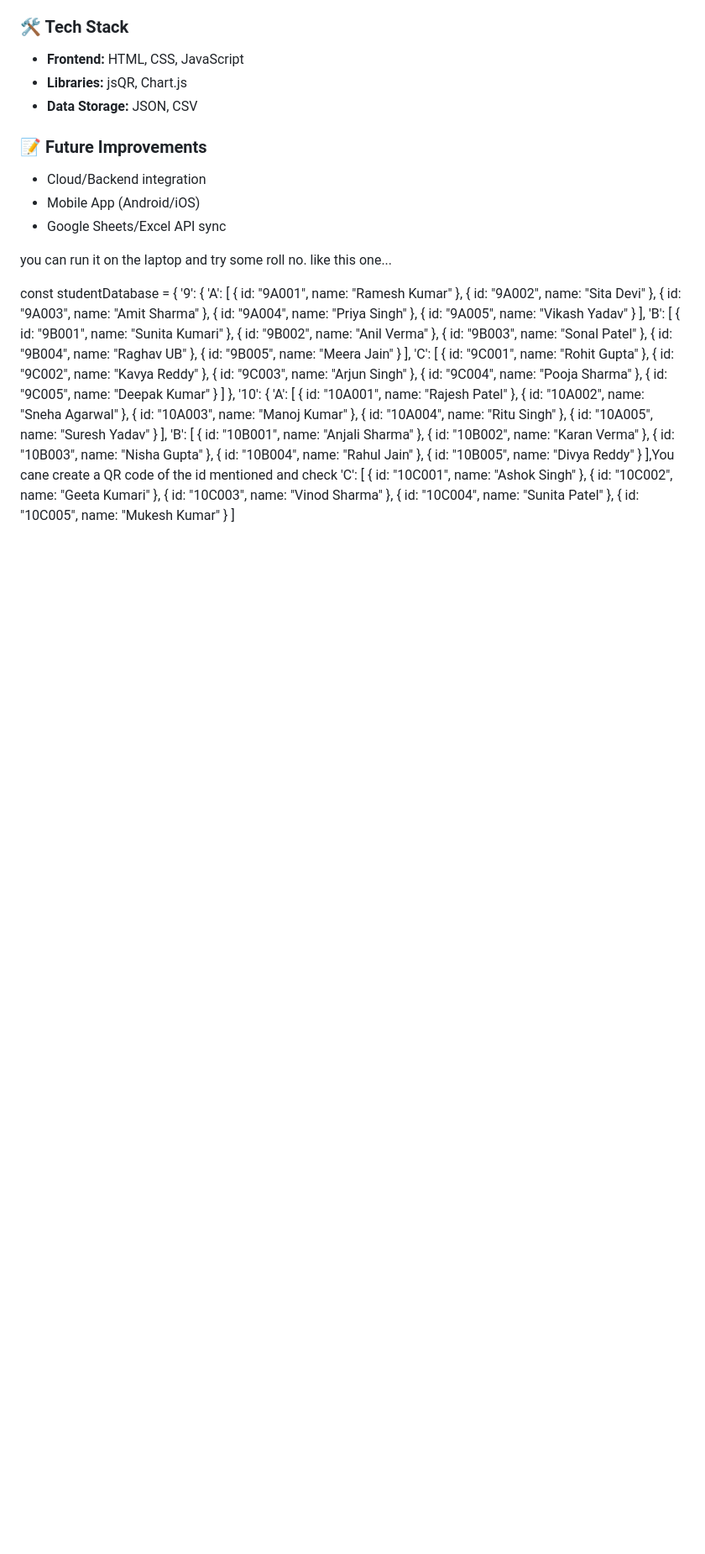
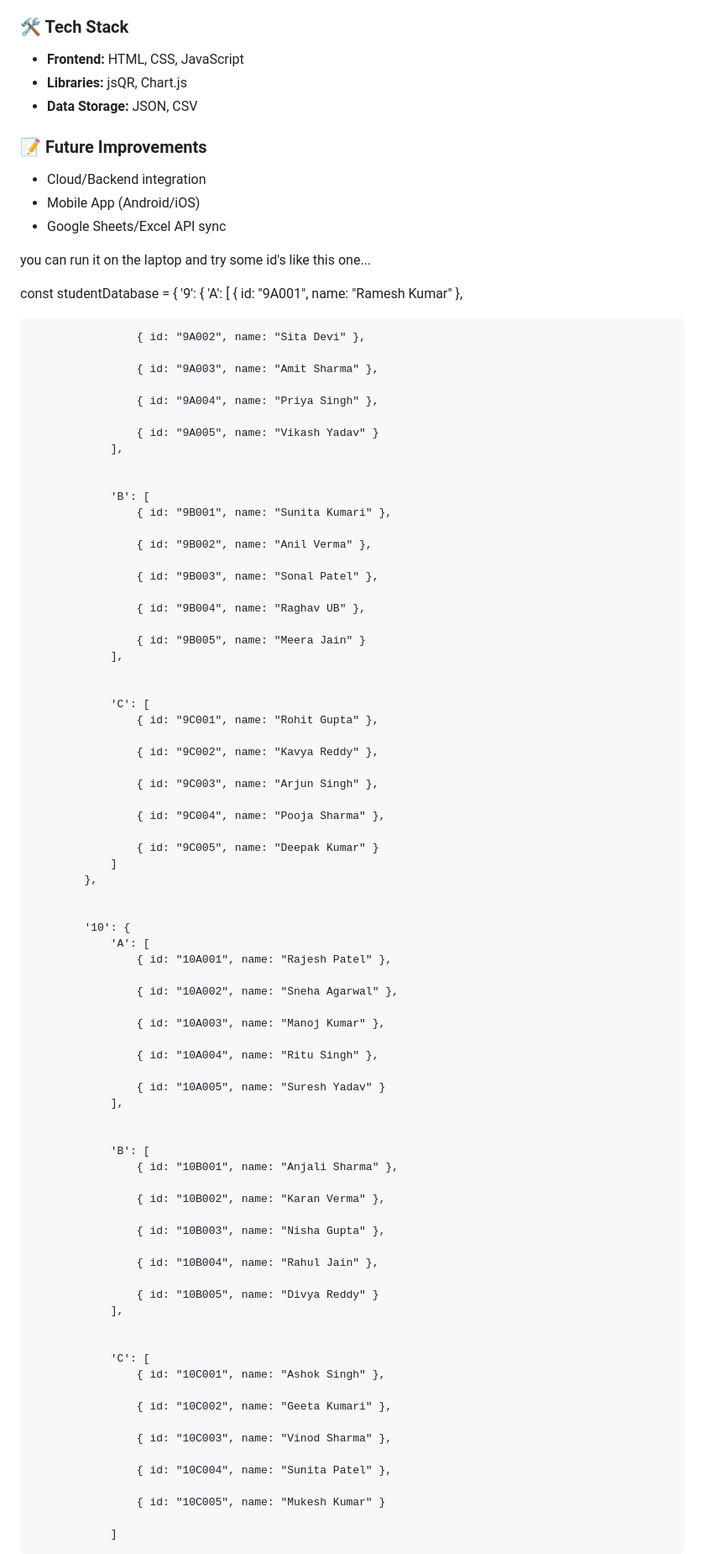
Before and after one commit to RaghavBulids/Automated-Attendance-System-for-Rural-Schools, a Markdown page: README.md, the part around the change. Shown: that part at 84% size. Drawn GitHub-style; blank space fills up the shorter version.

```diff
--- a/README.md
+++ b/README.md
@@ -21,51 +21,86 @@ An offline, lightweight **QR-based Attendance System** designed for rural school
 - Google Sheets/Excel API sync
 
 
-you can run it on the laptop and try some roll no. like this one...
+you can run it on the laptop and try some id's like this one...
 
 const studentDatabase = {
             '9': {
                 'A': [
                     { id: "9A001", name: "Ramesh Kumar" },
+
                     { id: "9A002", name: "Sita Devi" },
+
                     { id: "9A003", name: "Amit Sharma" },
+
                     { id: "9A004", name: "Priya Singh" },
+
                     { id: "9A005", name: "Vikash Yadav" }
                 ],
+
+
                 'B': [
                     { id: "9B001", name: "Sunita Kumari" },
+
                     { id: "9B002", name: "Anil Verma" },
+
                     { id: "9B003", name: "Sonal Patel" },
+
                     { id: "9B004", name: "Raghav UB" },
+
                     { id: "9B005", name: "Meera Jain" }
                 ],
+
+
                 'C': [
                     { id: "9C001", name: "Rohit Gupta" },
+
                     { id: "9C002", name: "Kavya Reddy" },
+
                     { id: "9C003", name: "Arjun Singh" },
+
                     { id: "9C004", name: "Pooja Sharma" },
+
                     { id: "9C005", name: "Deepak Kumar" }
                 ]
             },
+
+
             '10': {
                 'A': [
                     { id: "10A001", name: "Rajesh Patel" },
+
                     { id: "10A002", name: "Sneha Agarwal" },
+
                     { id: "10A003", name: "Manoj Kumar" },
+
                     { id: "10A004", name: "Ritu Singh" },
+
                     { id: "10A005", name: "Suresh Yadav" }
                 ],
+
+
                 'B': [
                     { id: "10B001", name: "Anjali Sharma" },
+
                     { id: "10B002", name: "Karan Verma" },
+
                     { id: "10B003", name: "Nisha Gupta" },
+
                     { id: "10B004", name: "Rahul Jain" },
+
                     { id: "10B005", name: "Divya Reddy" }
-                ],You cane create a QR code of the id mentioned and check
+                ],
+
+
                 'C': [
                     { id: "10C001", name: "Ashok Singh" },
+
                     { id: "10C002", name: "Geeta Kumari" },
+
                     { id: "10C003", name: "Vinod Sharma" },
+
                     { id: "10C004", name: "Sunita Patel" },
+
                     { id: "10C005", name: "Mukesh Kumar" }
+
                 ]
```
